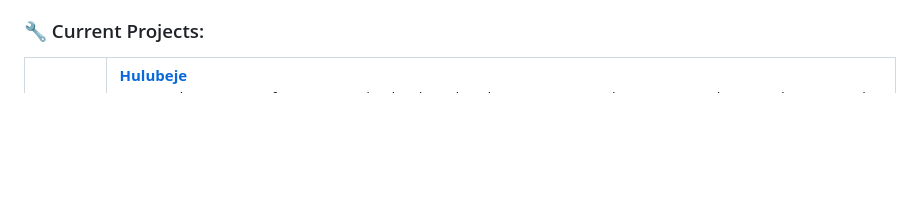
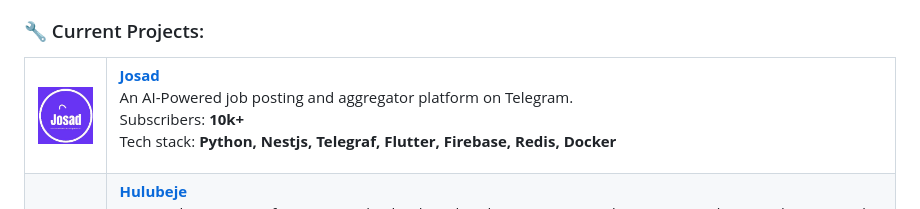
Before and after one commit to emantggw/emantggw, a Markdown page: readme.md, the part around the change. GitHub-like rendering; pictures changed too: assets/josad_logo.gif (added); blank space fills up the shorter version.

Commit message:
feat: project added

```diff
--- a/readme.md
+++ b/readme.md
@@ -36,6 +36,19 @@ I'm a passionate Flutter enthusiast and full-stack developer who loves building
 ### 🔧 Current Projects:
 
 <table>
+<tr>
+    <td>
+     <img src="assets/josad_logo.gif" alt="Josad" width="56" style="margin-right: 10px;">
+    </td>
+    <td>
+      <strong><a target="_" href="https://t.me/josad_software">Josad</a></strong>
+      <p>
+   An AI-Powered job posting and aggregator platform on Telegram.<br>
+Subscribers: <b>10k+</b><br>
+Tech stack: <b>Python, Nestjs, Telegraf, Flutter, Firebase, Redis, Docker</b>
+  </p>
+    </td>
+  </tr>
   <tr>
     <td>
      <img src="assets/hulubeje_logo.png" alt="Hulubeje" width="56" style="margin-right: 10px;">
```
